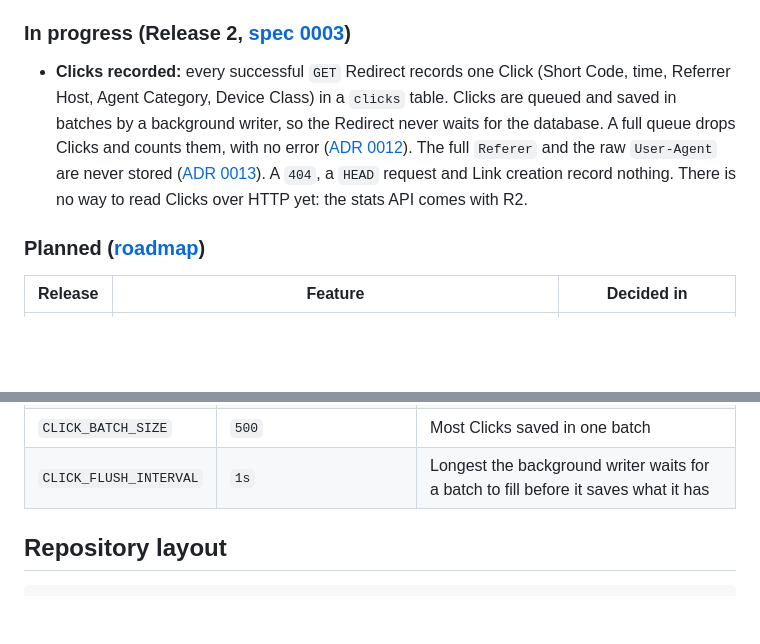
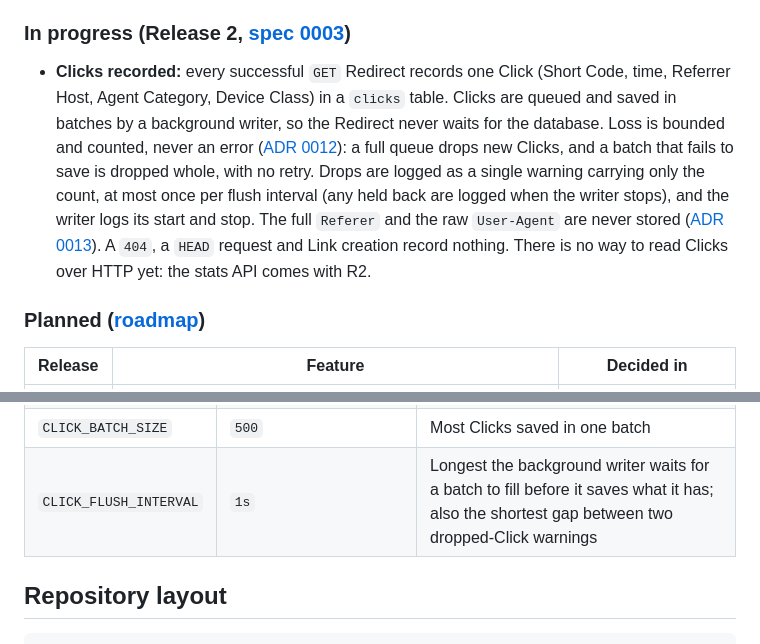
Before and after one commit to SanjuktaDavuluri/simple-url-shortener, a Markdown page: README.md, 2 parts joined by grey strips. GitHub-like rendering; blank space fills up the shorter version.

Commit message:
docs: Click loss is bounded, counted and logged: full queue, failed batches, batch size and stats (#53)

```diff
--- a/README.md
+++ b/README.md
@@ -74,7 +74,7 @@ flowchart LR
 
 ### In progress (Release 2, [spec 0003](docs/specs/0003-clickstream.md))
 
-- **Clicks recorded:** every successful `GET` Redirect records one Click (Short Code, time, Referrer Host, Agent Category, Device Class) in a `clicks` table. Clicks are queued and saved in batches by a background writer, so the Redirect never waits for the database. A full queue drops Clicks and counts them, with no error ([ADR 0012](docs/adr/0012-clicks-recorded-asynchronously.md)). The full `Referer` and the raw `User-Agent` are never stored ([ADR 0013](docs/adr/0013-clicks-store-minimal-non-personal-data.md)). A `404`, a `HEAD` request and Link creation record nothing. There is no way to read Clicks over HTTP yet: the stats API comes with R2.
+- **Clicks recorded:** every successful `GET` Redirect records one Click (Short Code, time, Referrer Host, Agent Category, Device Class) in a `clicks` table. Clicks are queued and saved in batches by a background writer, so the Redirect never waits for the database. Loss is bounded and counted, never an error ([ADR 0012](docs/adr/0012-clicks-recorded-asynchronously.md)): a full queue drops new Clicks, and a batch that fails to save is dropped whole, with no retry. Drops are logged as a single warning carrying only the count, at most once per flush interval (any held back are logged when the writer stops), and the writer logs its start and stop. The full `Referer` and the raw `User-Agent` are never stored ([ADR 0013](docs/adr/0013-clicks-store-minimal-non-personal-data.md)). A `404`, a `HEAD` request and Link creation record nothing. There is no way to read Clicks over HTTP yet: the stats API comes with R2.
 
 ### Planned ([roadmap](docs/roadmap.md))
 
@@ -161,7 +161,7 @@ curl -s -X POST localhost:8000/links -H 'content-type: application/json' -d '{"u
 | `PORT` | `8000` | HTTP port |
 | `CLICK_QUEUE_CAPACITY` | `10000` | Most Clicks waiting to be saved; any more are dropped and counted (ADR 0012) |
 | `CLICK_BATCH_SIZE` | `500` | Most Clicks saved in one batch |
-| `CLICK_FLUSH_INTERVAL` | `1s` | Longest the background writer waits for a batch to fill before it saves what it has |
+| `CLICK_FLUSH_INTERVAL` | `1s` | Longest the background writer waits for a batch to fill before it saves what it has; also the shortest gap between two dropped-Click warnings |
 
 ## Repository layout
 
```
